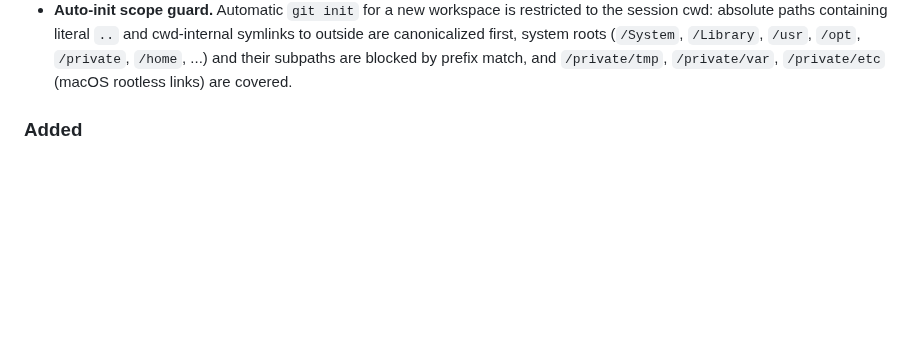
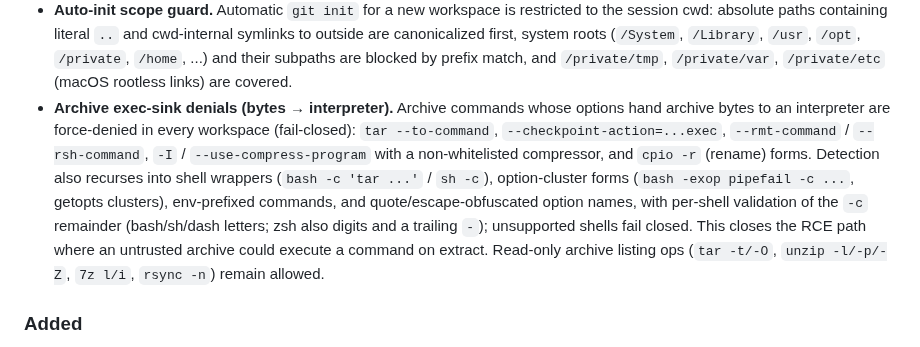
Before and after one commit to ChaoJie0/dsh-tm-guard, a Markdown page: CHANGELOG.md, the part around the change. GitHub-like rendering; blank space fills up the shorter version.

Commit message:
0.2.9: disclose archive exec-sink denials (F2 series) in CHANGELOG

```diff
--- a/CHANGELOG.md
+++ b/CHANGELOG.md
@@ -35,6 +35,19 @@ All notable changes to dsh-tm-guard will be documented in this file.
   (`/System`, `/Library`, `/usr`, `/opt`, `/private`, `/home`, ...) and their
   subpaths are blocked by prefix match, and `/private/tmp`, `/private/var`,
   `/private/etc` (macOS rootless links) are covered.
+- **Archive exec-sink denials (bytes → interpreter).** Archive commands whose
+  options hand archive bytes to an interpreter are force-denied in every
+  workspace (fail-closed): `tar --to-command`, `--checkpoint-action=...exec`,
+  `--rmt-command` / `--rsh-command`, `-I` / `--use-compress-program` with a
+  non-whitelisted compressor, and `cpio -r` (rename) forms. Detection also
+  recurses into shell wrappers (`bash -c 'tar ...'` / `sh -c`), option-cluster
+  forms (`bash -exop pipefail -c ...`, getopts clusters), env-prefixed
+  commands, and quote/escape-obfuscated option names, with per-shell
+  validation of the `-c` remainder (bash/sh/dash letters; zsh also digits and
+  a trailing `-`); unsupported shells fail closed. This closes the RCE path
+  where an untrusted archive could execute a command on extract. Read-only
+  archive listing ops (`tar -t/-O`, `unzip -l/-p/-Z`, `7z l/i`, `rsync -n`)
+  remain allowed.
 
 ### Added
 - **Zero-config new workspaces.** The first write inside a session's working
```
